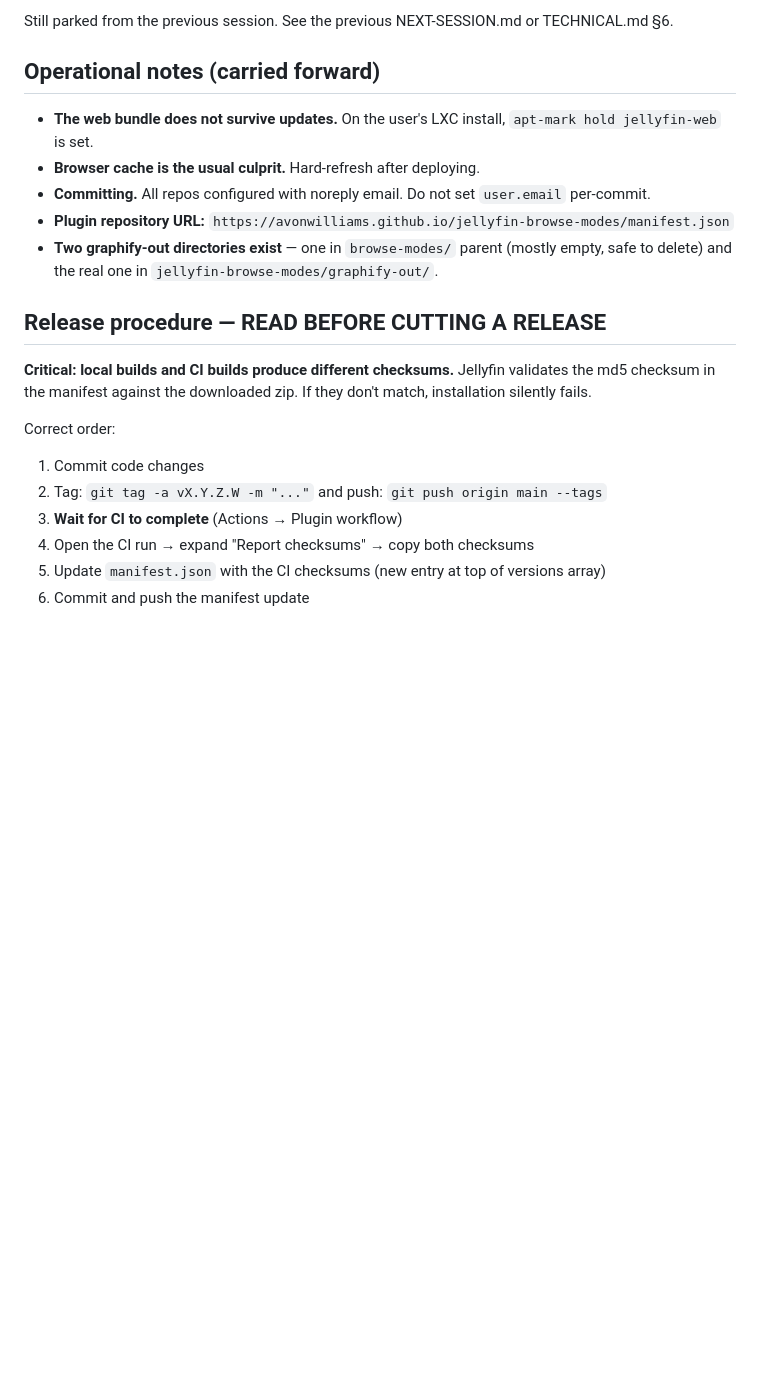
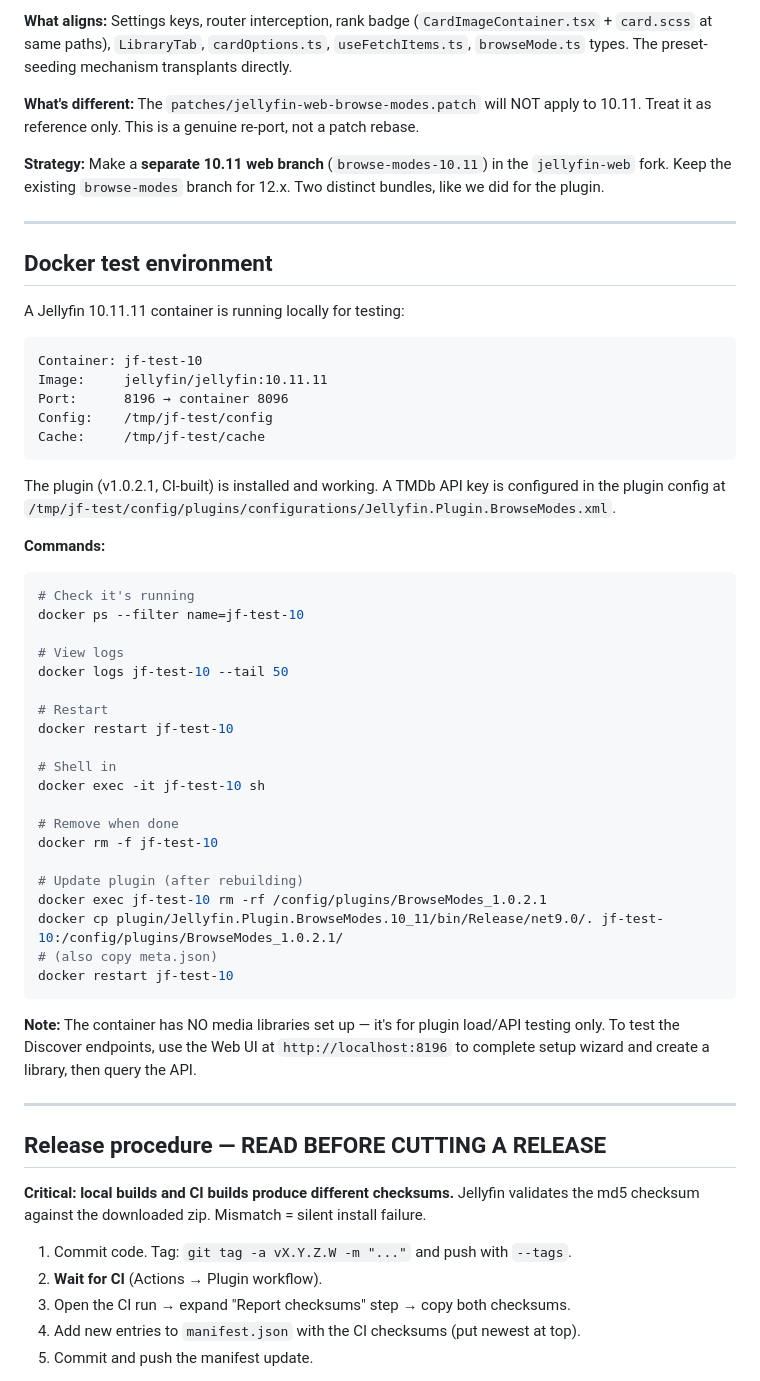
Before and after one commit to AvonWilliams/jellyfin-browse-modes, a Markdown page: docs/NEXT-SESSION.md, the part around one of its changes. Drawn GitHub-style; blank space fills up the shorter version.

````diff
--- a/docs/NEXT-SESSION.md
+++ b/docs/NEXT-SESSION.md
@@ -52,23 +63,61 @@ Built and packaged locally, but not tested on a live 10.11 server. The zip is at
 
-Still parked from the previous session. See the previous NEXT-SESSION.md or TECHNICAL.md §6.
+**What aligns:** Settings keys, router interception, rank badge (`CardImageContainer.tsx` + `card.scss` at same paths), `LibraryTab`, `cardOptions.ts`, `useFetchItems.ts`, `browseMode.ts` types. The preset-seeding mechanism transplants directly.
 
-## Operational notes (carried forward)
+**What's different:** The `patches/jellyfin-web-browse-modes.patch` will NOT apply to 10.11. Treat it as reference only. This is a genuine re-port, not a patch rebase.
 
-- **The web bundle does not survive updates.** On the user's LXC install, `apt-mark hold jellyfin-web` is set.
-- **Browser cache is the usual culprit.** Hard-refresh after deploying.
-- **Committing.** All repos configured with noreply email. Do not set `user.email` per-commit.
-- **Plugin repository URL:** `https://avonwilliams.github.io/jellyfin-browse-modes/manifest.json`
-- **Two graphify-out directories exist** — one in `browse-modes/` parent (mostly empty, safe to delete) and the real one in `jellyfin-browse-modes/graphify-out/`.
+**Strategy:** Make a **separate 10.11 web branch** (`browse-modes-10.11`) in the `jellyfin-web` fork. Keep the existing `browse-modes` branch for 12.x. Two distinct bundles, like we did for the plugin.
+
+---
+
+## Docker test environment
+
+A Jellyfin 10.11.11 container is running locally for testing:
+
+```
+Container: jf-test-10
+Image:     jellyfin/jellyfin:10.11.11
+Port:      8196 → container 8096
+Config:    /tmp/jf-test/config
+Cache:     /tmp/jf-test/cache
+```
+
+The plugin (v1.0.2.1, CI-built) is installed and working. A TMDb API key is configured in the plugin config at `/tmp/jf-test/config/plugins/configurations/Jellyfin.Plugin.BrowseModes.xml`.
+
+**Commands:**
+```bash
+# Check it's running
+docker ps --filter name=jf-test-10
+
+# View logs
+docker logs jf-test-10 --tail 50
+
+# Restart
+docker restart jf-test-10
+
+# Shell in
+docker exec -it jf-test-10 sh
+
+# Remove when done
+docker rm -f jf-test-10
+
+# Update plugin (after rebuilding)
+docker exec jf-test-10 rm -rf /config/plugins/BrowseModes_1.0.2.1
+docker cp plugin/Jellyfin.Plugin.BrowseModes.10_11/bin/Release/net9.0/. jf-test-10:/config/plugins/BrowseModes_1.0.2.1/
+# (also copy meta.json)
+docker restart jf-test-10
+```
+
+**Note:** The container has NO media libraries set up — it's for plugin load/API testing only. To test the Discover endpoints, use the Web UI at `http://localhost:8196` to complete setup wizard and create a library, then query the API.
+
+---
 
 ## Release procedure — READ BEFORE CUTTING A RELEASE
 
-**Critical: local builds and CI builds produce different checksums.** Jellyfin validates the md5 checksum in the manifest against the downloaded zip. If they don't match, installation silently fails.
+**Critical: local builds and CI builds produce different checksums.** Jellyfin validates the md5 checksum against the downloaded zip. Mismatch = silent install failure.
 
-Correct order:
-1. Commit code changes
-2. Tag: `git tag -a vX.Y.Z.W -m "..."` and push: `git push origin main --tags`
-3. **Wait for CI to complete** (Actions → Plugin workflow)
-4. Open the CI run → expand "Report checksums" → copy both checksums
-5. Update `manifest.json` with the CI checksums (new entry at top of versions array)
-6. Commit and push the manifest update
+1. Commit code. Tag: `git tag -a vX.Y.Z.W -m "..."` and push with `--tags`.
+2. **Wait for CI** (Actions → Plugin workflow).
+3. Open the CI run → expand "Report checksums" step → copy both checksums.
+4. Add new entries to `manifest.json` with the CI checksums (put newest at top).
+5. Commit and push the manifest update.
 
````
Also changed, not shown: other parts of docs/NEXT-SESSION.md (+57 -23 lines).
